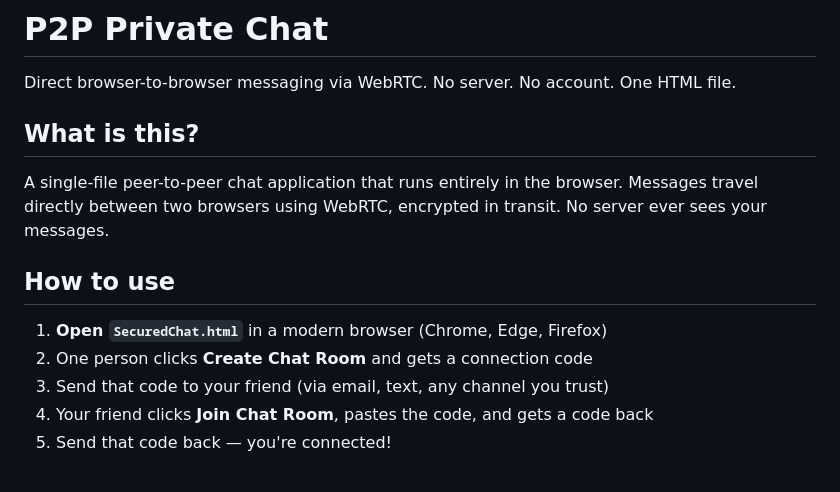
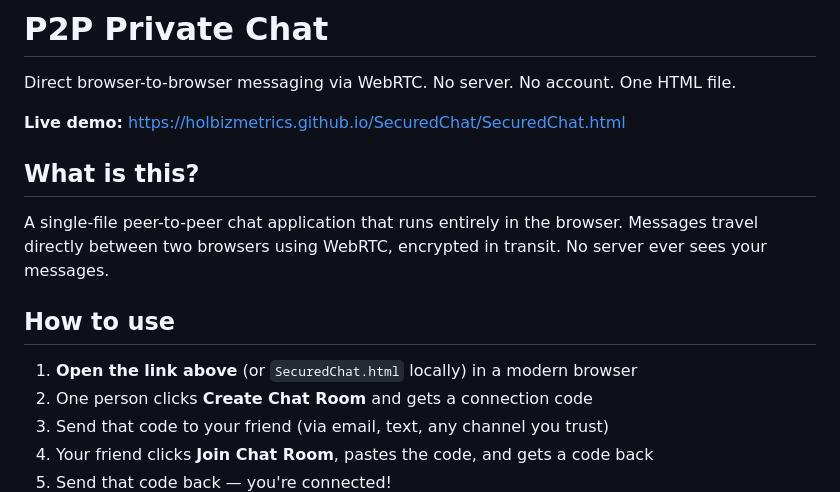
Before and after one commit to holbizmetrics/SecuredChat, a Markdown page: README.md, the part around one of its changes. GitHub-like rendering; blank space fills up the shorter version.

```diff
--- a/README.md
+++ b/README.md
@@ -1,6 +1,8 @@
 # P2P Private Chat
 
 Direct browser-to-browser messaging via WebRTC. No server. No account. One HTML file.
+
+**Live demo:** [https://holbizmetrics.github.io/SecuredChat/SecuredChat.html](https://holbizmetrics.github.io/SecuredChat/SecuredChat.html)
 
 ## What is this?
 
@@ -8,7 +10,7 @@ A single-file peer-to-peer chat application that runs entirely in the browser. M
 
 ## How to use
 
-1. **Open `SecuredChat.html`** in a modern browser (Chrome, Edge, Firefox)
+1. **Open the link above** (or `SecuredChat.html` locally) in a modern browser
 2. One person clicks **Create Chat Room** and gets a connection code
 3. Send that code to your friend (via email, text, any channel you trust)
 4. Your friend clicks **Join Chat Room**, pastes the code, and gets a code back
```
Also changed, not shown: other parts of README.md (+15 -1 lines).
